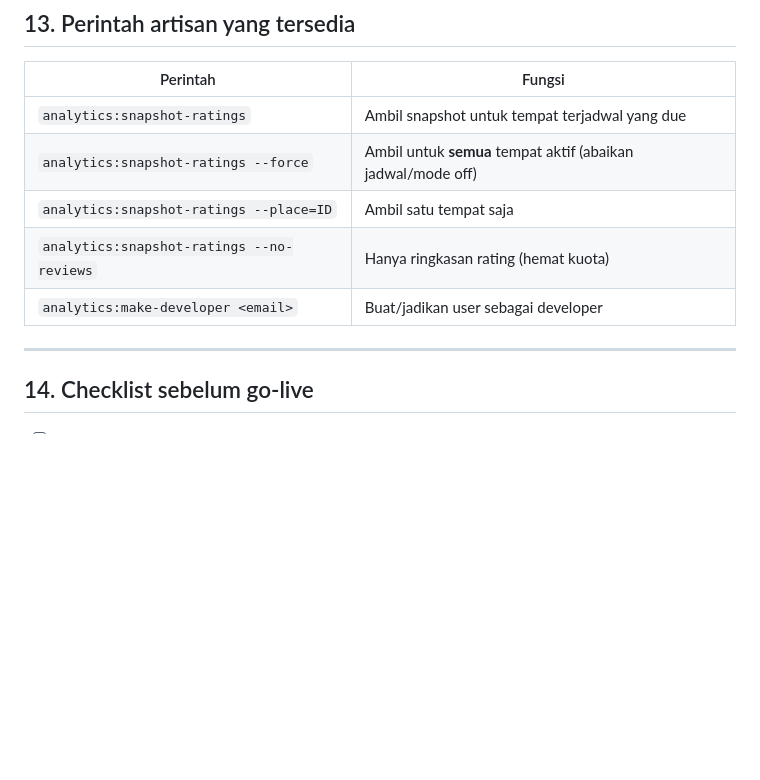
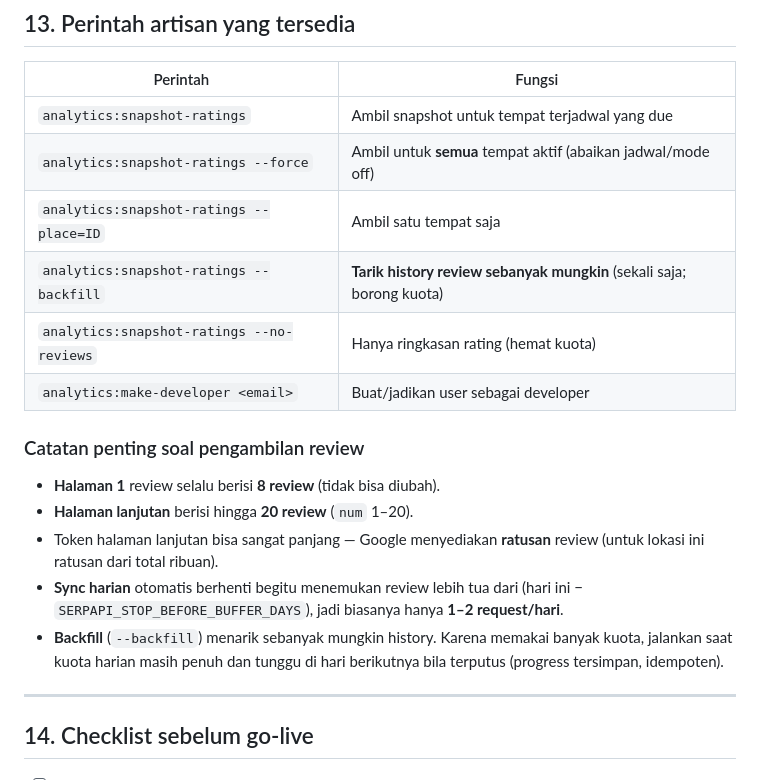
Before and after one commit to Raihanz-24/insight-handayani, a Markdown page: docs/PANDUAN_DEPLOY.md, the part around the change. Rendered like a GitHub page; blank space fills up the shorter version.

Commit message:
docs: jelaskan batas & alur pengambilan review (halaman 8/20 + backfill)

```diff
--- a/docs/PANDUAN_DEPLOY.md
+++ b/docs/PANDUAN_DEPLOY.md
@@ -258,8 +258,22 @@ php artisan up
 | `analytics:snapshot-ratings` | Ambil snapshot untuk tempat terjadwal yang due |
 | `analytics:snapshot-ratings --force` | Ambil untuk **semua** tempat aktif (abaikan jadwal/mode off) |
 | `analytics:snapshot-ratings --place=ID` | Ambil satu tempat saja |
+| `analytics:snapshot-ratings --backfill` | **Tarik history review sebanyak mungkin** (sekali saja; borong kuota) |
 | `analytics:snapshot-ratings --no-reviews` | Hanya ringkasan rating (hemat kuota) |
 | `analytics:make-developer <email>` | Buat/jadikan user sebagai developer |
+
+### Catatan penting soal pengambilan review
+
+- **Halaman 1** review selalu berisi **8 review** (tidak bisa diubah).
+- **Halaman lanjutan** berisi hingga **20 review** (`num` 1–20).
+- Token halaman lanjutan bisa sangat panjang — Google menyediakan **ratusan**
+  review (untuk lokasi ini ratusan dari total ribuan).
+- **Sync harian** otomatis berhenti begitu menemukan review lebih tua dari
+  (hari ini − `SERPAPI_STOP_BEFORE_BUFFER_DAYS`), jadi biasanya hanya
+  **1–2 request/hari**.
+- **Backfill** (`--backfill`) menarik sebanyak mungkin history. Karena
+  memakai banyak kuota, jalankan saat kuota harian masih penuh dan tunggu
+  di hari berikutnya bila terputus (progress tersimpan, idempoten).
 
 ---
 
```
